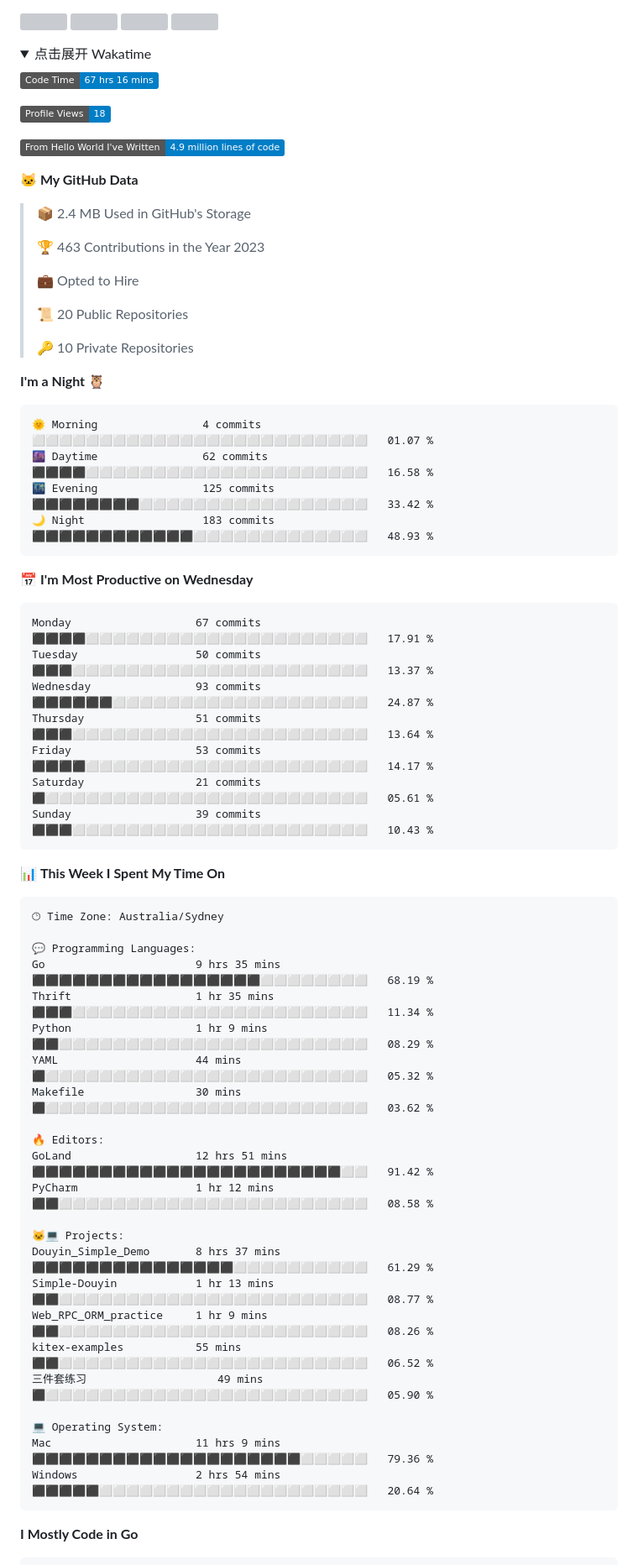
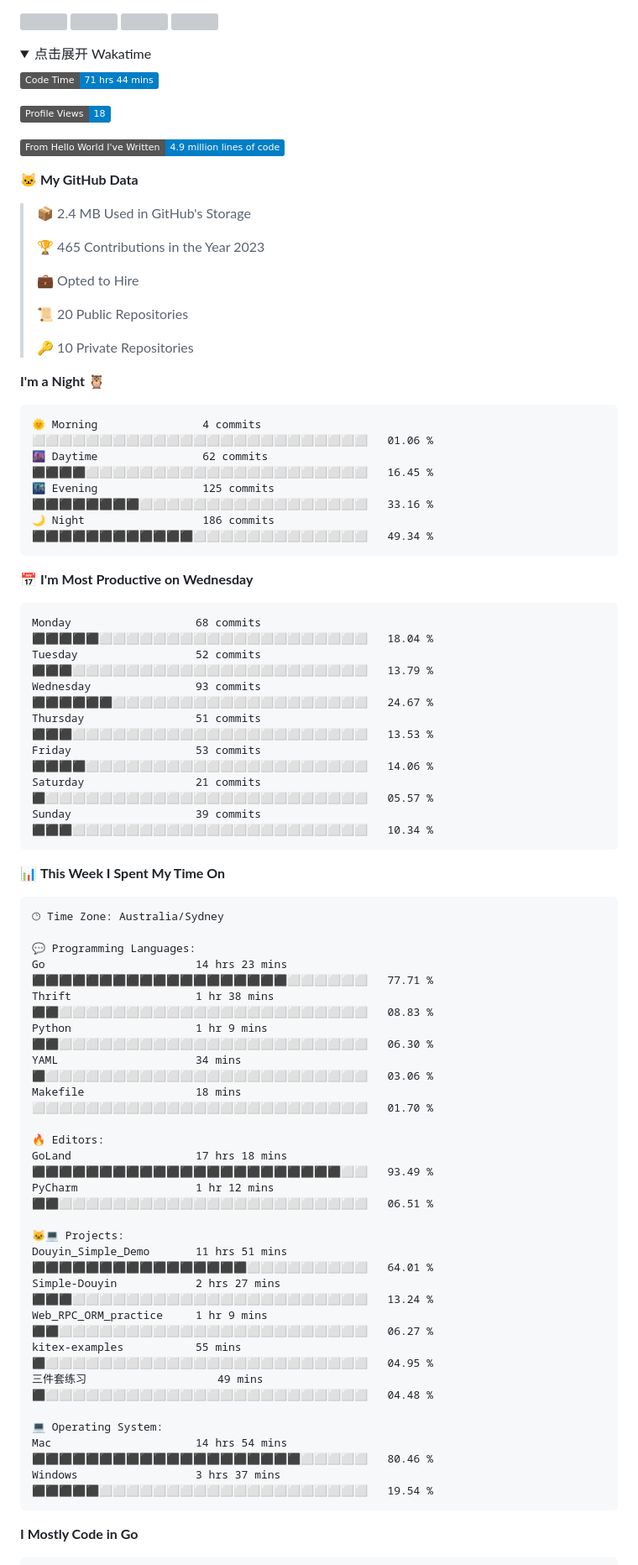
Before and after one commit to longsizhuo/longsizhuo, a Markdown page: README.md, the part around one of its changes. Shown at 84% size. Drawn GitHub-style; folded sections open; badges without logos; grey boxes are pictures that could not be loaded.

Commit message:
Updated with Dev Metrics

````diff
--- a/README.md
+++ b/README.md
@@ -46,7 +46,7 @@
 <summary>点击展开 Wakatime</summary>
 
 <!--START_SECTION:waka-->
-![Code Time](http://img.shields.io/badge/Code%20Time-67%20hrs%2016%20mins-blue)
+![Code Time](http://img.shields.io/badge/Code%20Time-71%20hrs%2044%20mins-blue)
 
 ![Profile Views](http://img.shields.io/badge/Profile%20Views-18-blue)
 
@@ -56,7 +56,7 @@
 
 > 📦 2.4 MB Used in GitHub's Storage
  >
-> 🏆 463 Contributions in the Year 2023
+> 🏆 465 Contributions in the Year 2023
  >
 > 💼 Opted to Hire
  >
@@ -67,21 +67,21 @@
 **I'm a Night 🦉**
 
 ```text
-🌞 Morning                4 commits           ⬜⬜⬜⬜⬜⬜⬜⬜⬜⬜⬜⬜⬜⬜⬜⬜⬜⬜⬜⬜⬜⬜⬜⬜⬜   01.07 %
-🌆 Daytime                62 commits          ⬛⬛⬛⬛⬜⬜⬜⬜⬜⬜⬜⬜⬜⬜⬜⬜⬜⬜⬜⬜⬜⬜⬜⬜⬜   16.58 %
-🌃 Evening                125 commits         ⬛⬛⬛⬛⬛⬛⬛⬛⬜⬜⬜⬜⬜⬜⬜⬜⬜⬜⬜⬜⬜⬜⬜⬜⬜   33.42 %
-🌙 Night                  183 commits         ⬛⬛⬛⬛⬛⬛⬛⬛⬛⬛⬛⬛⬜⬜⬜⬜⬜⬜⬜⬜⬜⬜⬜⬜⬜   48.93 %
+🌞 Morning                4 commits           ⬜⬜⬜⬜⬜⬜⬜⬜⬜⬜⬜⬜⬜⬜⬜⬜⬜⬜⬜⬜⬜⬜⬜⬜⬜   01.06 %
+🌆 Daytime                62 commits          ⬛⬛⬛⬛⬜⬜⬜⬜⬜⬜⬜⬜⬜⬜⬜⬜⬜⬜⬜⬜⬜⬜⬜⬜⬜   16.45 %
+🌃 Evening                125 commits         ⬛⬛⬛⬛⬛⬛⬛⬛⬜⬜⬜⬜⬜⬜⬜⬜⬜⬜⬜⬜⬜⬜⬜⬜⬜   33.16 %
+🌙 Night                  186 commits         ⬛⬛⬛⬛⬛⬛⬛⬛⬛⬛⬛⬛⬜⬜⬜⬜⬜⬜⬜⬜⬜⬜⬜⬜⬜   49.34 %
 ```
 📅 **I'm Most Productive on Wednesday**
 
 ```text
-Monday                   67 commits          ⬛⬛⬛⬛⬜⬜⬜⬜⬜⬜⬜⬜⬜⬜⬜⬜⬜⬜⬜⬜⬜⬜⬜⬜⬜   17.91 %
-Tuesday                  50 commits          ⬛⬛⬛⬜⬜⬜⬜⬜⬜⬜⬜⬜⬜⬜⬜⬜⬜⬜⬜⬜⬜⬜⬜⬜⬜   13.37 %
-Wednesday                93 commits          ⬛⬛⬛⬛⬛⬛⬜⬜⬜⬜⬜⬜⬜⬜⬜⬜⬜⬜⬜⬜⬜⬜⬜⬜⬜   24.87 %
-Thursday                 51 commits          ⬛⬛⬛⬜⬜⬜⬜⬜⬜⬜⬜⬜⬜⬜⬜⬜⬜⬜⬜⬜⬜⬜⬜⬜⬜   13.64 %
-Friday                   53 commits          ⬛⬛⬛⬛⬜⬜⬜⬜⬜⬜⬜⬜⬜⬜⬜⬜⬜⬜⬜⬜⬜⬜⬜⬜⬜   14.17 %
-Saturday                 21 commits          ⬛⬜⬜⬜⬜⬜⬜⬜⬜⬜⬜⬜⬜⬜⬜⬜⬜⬜⬜⬜⬜⬜⬜⬜⬜   05.61 %
-Sunday                   39 commits          ⬛⬛⬛⬜⬜⬜⬜⬜⬜⬜⬜⬜⬜⬜⬜⬜⬜⬜⬜⬜⬜⬜⬜⬜⬜   10.43 %
+Monday                   68 commits          ⬛⬛⬛⬛⬛⬜⬜⬜⬜⬜⬜⬜⬜⬜⬜⬜⬜⬜⬜⬜⬜⬜⬜⬜⬜   18.04 %
+Tuesday                  52 commits          ⬛⬛⬛⬜⬜⬜⬜⬜⬜⬜⬜⬜⬜⬜⬜⬜⬜⬜⬜⬜⬜⬜⬜⬜⬜   13.79 %
+Wednesday                93 commits          ⬛⬛⬛⬛⬛⬛⬜⬜⬜⬜⬜⬜⬜⬜⬜⬜⬜⬜⬜⬜⬜⬜⬜⬜⬜   24.67 %
+Thursday                 51 commits          ⬛⬛⬛⬜⬜⬜⬜⬜⬜⬜⬜⬜⬜⬜⬜⬜⬜⬜⬜⬜⬜⬜⬜⬜⬜   13.53 %
+Friday                   53 commits          ⬛⬛⬛⬛⬜⬜⬜⬜⬜⬜⬜⬜⬜⬜⬜⬜⬜⬜⬜⬜⬜⬜⬜⬜⬜   14.06 %
+Saturday                 21 commits          ⬛⬜⬜⬜⬜⬜⬜⬜⬜⬜⬜⬜⬜⬜⬜⬜⬜⬜⬜⬜⬜⬜⬜⬜⬜   05.57 %
+Sunday                   39 commits          ⬛⬛⬛⬜⬜⬜⬜⬜⬜⬜⬜⬜⬜⬜⬜⬜⬜⬜⬜⬜⬜⬜⬜⬜⬜   10.34 %
 ```
 
 
@@ -91,26 +91,26 @@ Sunday                   39 commits          ⬛⬛⬛⬜⬜⬜⬜⬜⬜⬜⬜
 🕑︎ Time Zone: Australia/Sydney
 
 💬 Programming Languages:
-Go                       9 hrs 35 mins       ⬛⬛⬛⬛⬛⬛⬛⬛⬛⬛⬛⬛⬛⬛⬛⬛⬛⬜⬜⬜⬜⬜⬜⬜⬜   68.19 %
-Thrift                   1 hr 35 mins        ⬛⬛⬛⬜⬜⬜⬜⬜⬜⬜⬜⬜⬜⬜⬜⬜⬜⬜⬜⬜⬜⬜⬜⬜⬜   11.34 %
-Python                   1 hr 9 mins         ⬛⬛⬜⬜⬜⬜⬜⬜⬜⬜⬜⬜⬜⬜⬜⬜⬜⬜⬜⬜⬜⬜⬜⬜⬜   08.29 %
-YAML                     44 mins             ⬛⬜⬜⬜⬜⬜⬜⬜⬜⬜⬜⬜⬜⬜⬜⬜⬜⬜⬜⬜⬜⬜⬜⬜⬜   05.32 %
-Makefile                 30 mins             ⬛⬜⬜⬜⬜⬜⬜⬜⬜⬜⬜⬜⬜⬜⬜⬜⬜⬜⬜⬜⬜⬜⬜⬜⬜   03.62 %
+Go                       14 hrs 23 mins      ⬛⬛⬛⬛⬛⬛⬛⬛⬛⬛⬛⬛⬛⬛⬛⬛⬛⬛⬛⬜⬜⬜⬜⬜⬜   77.71 %
+Thrift                   1 hr 38 mins        ⬛⬛⬜⬜⬜⬜⬜⬜⬜⬜⬜⬜⬜⬜⬜⬜⬜⬜⬜⬜⬜⬜⬜⬜⬜   08.83 %
+Python                   1 hr 9 mins         ⬛⬛⬜⬜⬜⬜⬜⬜⬜⬜⬜⬜⬜⬜⬜⬜⬜⬜⬜⬜⬜⬜⬜⬜⬜   06.30 %
+YAML                     34 mins             ⬛⬜⬜⬜⬜⬜⬜⬜⬜⬜⬜⬜⬜⬜⬜⬜⬜⬜⬜⬜⬜⬜⬜⬜⬜   03.06 %
+Makefile                 18 mins             ⬜⬜⬜⬜⬜⬜⬜⬜⬜⬜⬜⬜⬜⬜⬜⬜⬜⬜⬜⬜⬜⬜⬜⬜⬜   01.70 %
 
 🔥 Editors:
-GoLand                   12 hrs 51 mins      ⬛⬛⬛⬛⬛⬛⬛⬛⬛⬛⬛⬛⬛⬛⬛⬛⬛⬛⬛⬛⬛⬛⬛⬜⬜   91.42 %
-PyCharm                  1 hr 12 mins        ⬛⬛⬜⬜⬜⬜⬜⬜⬜⬜⬜⬜⬜⬜⬜⬜⬜⬜⬜⬜⬜⬜⬜⬜⬜   08.58 %
+GoLand                   17 hrs 18 mins      ⬛⬛⬛⬛⬛⬛⬛⬛⬛⬛⬛⬛⬛⬛⬛⬛⬛⬛⬛⬛⬛⬛⬛⬜⬜   93.49 %
+PyCharm                  1 hr 12 mins        ⬛⬛⬜⬜⬜⬜⬜⬜⬜⬜⬜⬜⬜⬜⬜⬜⬜⬜⬜⬜⬜⬜⬜⬜⬜   06.51 %
 
 🐱‍💻 Projects:
-Douyin_Simple_Demo       8 hrs 37 mins       ⬛⬛⬛⬛⬛⬛⬛⬛⬛⬛⬛⬛⬛⬛⬛⬜⬜⬜⬜⬜⬜⬜⬜⬜⬜   61.29 %
-Simple-Douyin            1 hr 13 mins        ⬛⬛⬜⬜⬜⬜⬜⬜⬜⬜⬜⬜⬜⬜⬜⬜⬜⬜⬜⬜⬜⬜⬜⬜⬜   08.77 %
-Web_RPC_ORM_practice     1 hr 9 mins         ⬛⬛⬜⬜⬜⬜⬜⬜⬜⬜⬜⬜⬜⬜⬜⬜⬜⬜⬜⬜⬜⬜⬜⬜⬜   08.26 %
-kitex-examples           55 mins             ⬛⬛⬜⬜⬜⬜⬜⬜⬜⬜⬜⬜⬜⬜⬜⬜⬜⬜⬜⬜⬜⬜⬜⬜⬜   06.52 %
-三件套练习                    49 mins             ⬛⬜⬜⬜⬜⬜⬜⬜⬜⬜⬜⬜⬜⬜⬜⬜⬜⬜⬜⬜⬜⬜⬜⬜⬜   05.90 %
+Douyin_Simple_Demo       11 hrs 51 mins      ⬛⬛⬛⬛⬛⬛⬛⬛⬛⬛⬛⬛⬛⬛⬛⬛⬜⬜⬜⬜⬜⬜⬜⬜⬜   64.01 %
+Simple-Douyin            2 hrs 27 mins       ⬛⬛⬛⬜⬜⬜⬜⬜⬜⬜⬜⬜⬜⬜⬜⬜⬜⬜⬜⬜⬜⬜⬜⬜⬜   13.24 %
+Web_RPC_ORM_practice     1 hr 9 mins         ⬛⬛⬜⬜⬜⬜⬜⬜⬜⬜⬜⬜⬜⬜⬜⬜⬜⬜⬜⬜⬜⬜⬜⬜⬜   06.27 %
+kitex-examples           55 mins             ⬛⬜⬜⬜⬜⬜⬜⬜⬜⬜⬜⬜⬜⬜⬜⬜⬜⬜⬜⬜⬜⬜⬜⬜⬜   04.95 %
+三件套练习                    49 mins             ⬛⬜⬜⬜⬜⬜⬜⬜⬜⬜⬜⬜⬜⬜⬜⬜⬜⬜⬜⬜⬜⬜⬜⬜⬜   04.48 %
 
 💻 Operating System:
-Mac                      11 hrs 9 mins       ⬛⬛⬛⬛⬛⬛⬛⬛⬛⬛⬛⬛⬛⬛⬛⬛⬛⬛⬛⬛⬜⬜⬜⬜⬜   79.36 %
-Windows                  2 hrs 54 mins       ⬛⬛⬛⬛⬛⬜⬜⬜⬜⬜⬜⬜⬜⬜⬜⬜⬜⬜⬜⬜⬜⬜⬜⬜⬜   20.64 %
+Mac                      14 hrs 54 mins      ⬛⬛⬛⬛⬛⬛⬛⬛⬛⬛⬛⬛⬛⬛⬛⬛⬛⬛⬛⬛⬜⬜⬜⬜⬜   80.46 %
+Windows                  3 hrs 37 mins       ⬛⬛⬛⬛⬛⬜⬜⬜⬜⬜⬜⬜⬜⬜⬜⬜⬜⬜⬜⬜⬜⬜⬜⬜⬜   19.54 %
 ```
 
 **I Mostly Code in Go**
````
Also changed, not shown: other parts of README.md (+5 -5 lines), assets/bar_graph.png.
